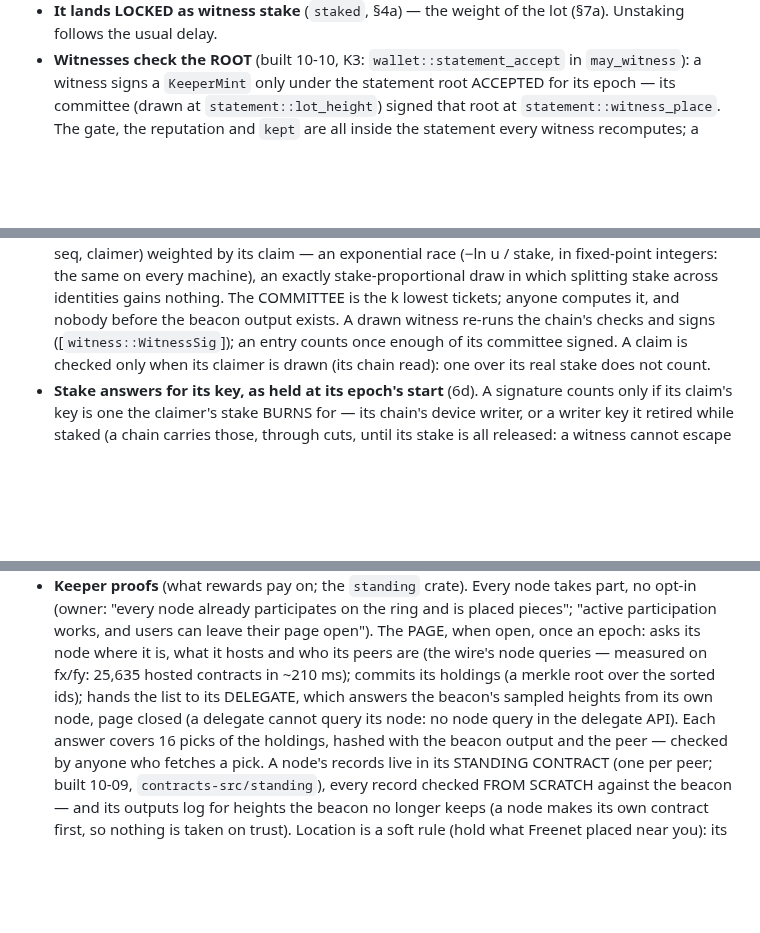
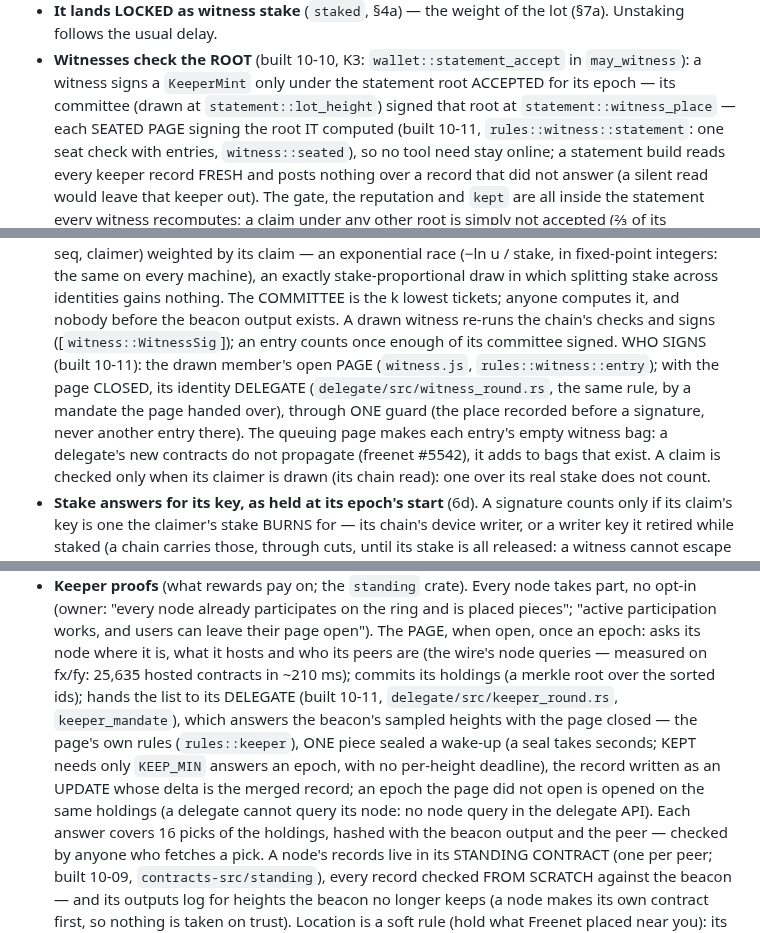
Before and after one commit to craft-ec/craftworks, a Markdown page: docs/TOKEN.md, 3 parts joined by grey strips. Drawn GitHub-style; blank space fills up the shorter version.

Commit message:
TOKEN.md: who signs entries and statements, and keeping with the page closed, as built

```diff
--- a/docs/TOKEN.md
+++ b/docs/TOKEN.md
@@ -611,7 +611,10 @@ ISSUANCE — and each piece of the loop has ONE job:
 - **It lands LOCKED as witness stake** (`staked`, §4a) — the weight of the lot (§7a). Unstaking follows the usual delay.
 - **Witnesses check the ROOT** (built 10-10, K3: `wallet::statement_accept` in `may_witness`): a witness signs a
   `KeeperMint` only under the statement root ACCEPTED for its epoch — its committee (drawn at `statement::lot_height`)
-  signed that root at `statement::witness_place`. The gate, the reputation and `kept` are all inside the statement
+  signed that root at `statement::witness_place` — each SEATED PAGE signing the root IT computed (built 10-11,
+  `rules::witness::statement`: one seat check with entries, `witness::seated`), so no tool need stay online; a
+  statement build reads every keeper record FRESH and posts nothing over a record that did not answer (a silent read
+  would leave that keeper out). The gate, the reputation and `kept` are all inside the statement
   every witness recomputes; a claim under any other root is simply not accepted (⅔ of its committee must sign) —
   never a burn (see "AN HONEST NODE IS NEVER BURNED").
 - **A cheat burns both:** a proven misdeed burns the stake (§7a) and zeroes reputation; vouchers lose a share.
@@ -719,6 +722,10 @@ receiving wallet (§3a), a fill and a refund both passing across a partition lon
   machine), an exactly stake-proportional draw in which splitting stake across identities gains nothing. The
   COMMITTEE is the k lowest tickets; anyone computes it, and nobody before the beacon output exists. A drawn witness
   re-runs the chain's checks and signs ([`witness::WitnessSig`]); an entry counts once enough of its committee signed.
+  WHO SIGNS (built 10-11): the drawn member's open PAGE (`witness.js`, `rules::witness::entry`); with the page CLOSED,
+  its identity DELEGATE (`delegate/src/witness_round.rs`, the same rule, by a mandate the page handed over), through
+  ONE guard (the place recorded before a signature, never another entry there). The queuing page makes each entry's
+  empty witness bag: a delegate's new contracts do not propagate (freenet #5542), it adds to bags that exist.
   A claim is checked only when its claimer is drawn (its chain read): one over its real stake does not count.
 - **Stake answers for its key, as held at its epoch's start** (6d). A signature counts only if its claim's key is one
   the claimer's stake BURNS for — its chain's device writer, or a writer key it retired while staked (a chain carries
@@ -750,8 +757,11 @@ receiving wallet (§3a), a fill and a refund both passing across a partition lon
   already participates on the ring and is placed pieces"; "active participation works, and users can leave their page
   open"). The PAGE, when open, once an epoch: asks its node where it is, what it hosts and who its peers are (the wire's
   node queries — measured on fx/fy: 25,635 hosted contracts in ~210 ms); commits its holdings (a merkle root over the
-  sorted ids); hands the list to its DELEGATE, which answers the beacon's sampled heights from its own node, page
-  closed (a delegate cannot query its node: no node query in the delegate API). Each answer covers 16 picks of the
+  sorted ids); hands the list to its DELEGATE (built 10-11, `delegate/src/keeper_round.rs`, `keeper_mandate`), which
+  answers the beacon's sampled heights with the page closed — the page's own rules (`rules::keeper`), ONE piece sealed
+  a wake-up (a seal takes seconds; KEPT needs only `KEEP_MIN` answers an epoch, with no per-height deadline), the
+  record written as an UPDATE whose delta is the merged record; an epoch the page did not open is opened on the same
+  holdings (a delegate cannot query its node: no node query in the delegate API). Each answer covers 16 picks of the
   holdings, hashed with the beacon output and the peer — checked by anyone who fetches a pick. A node's records live in
   its STANDING CONTRACT (one per peer; built 10-09, `contracts-src/standing`), every record checked FROM SCRATCH against
   the beacon — and its outputs log for heights the beacon no longer keeps (a node makes its own contract first, so
```
